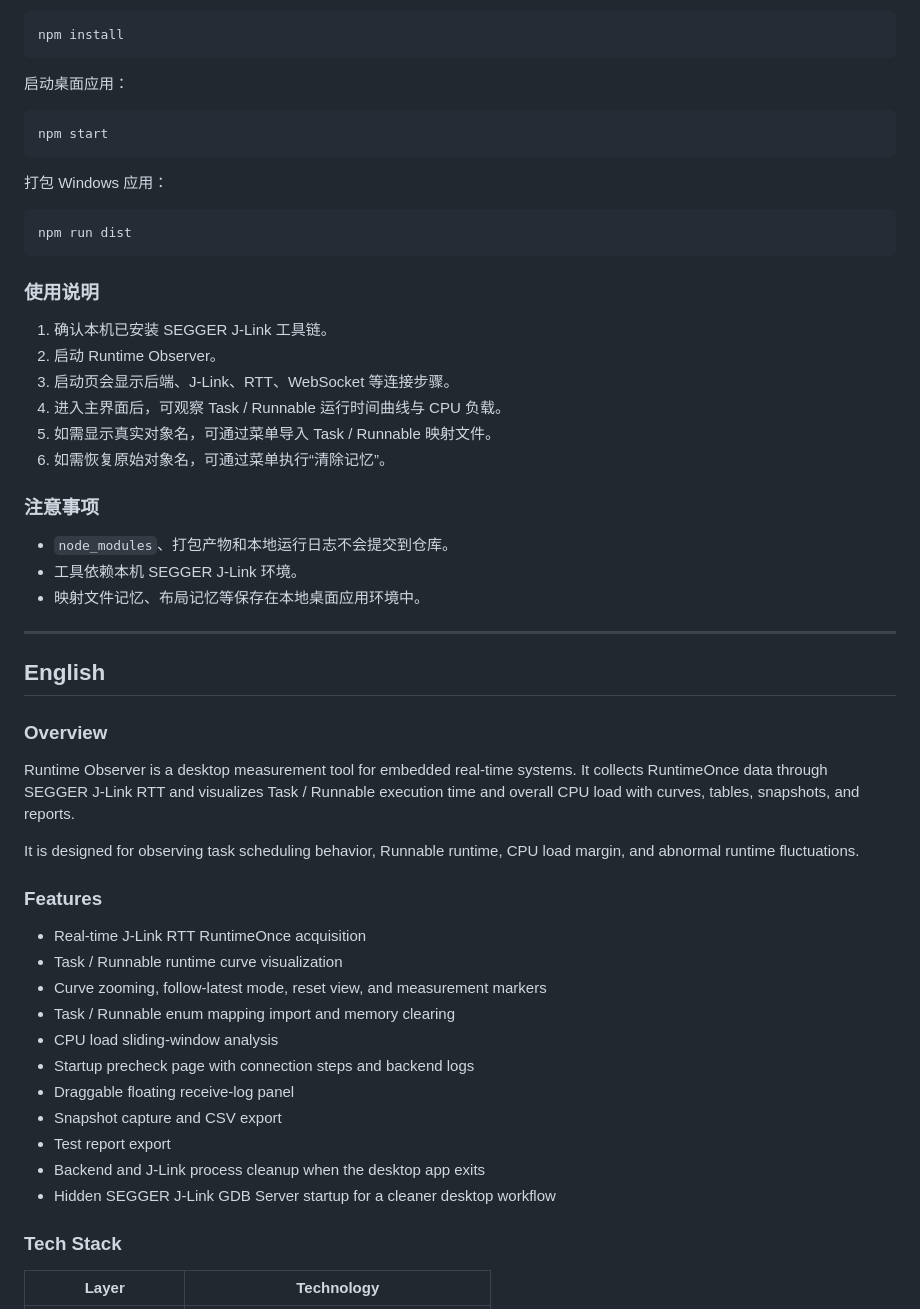
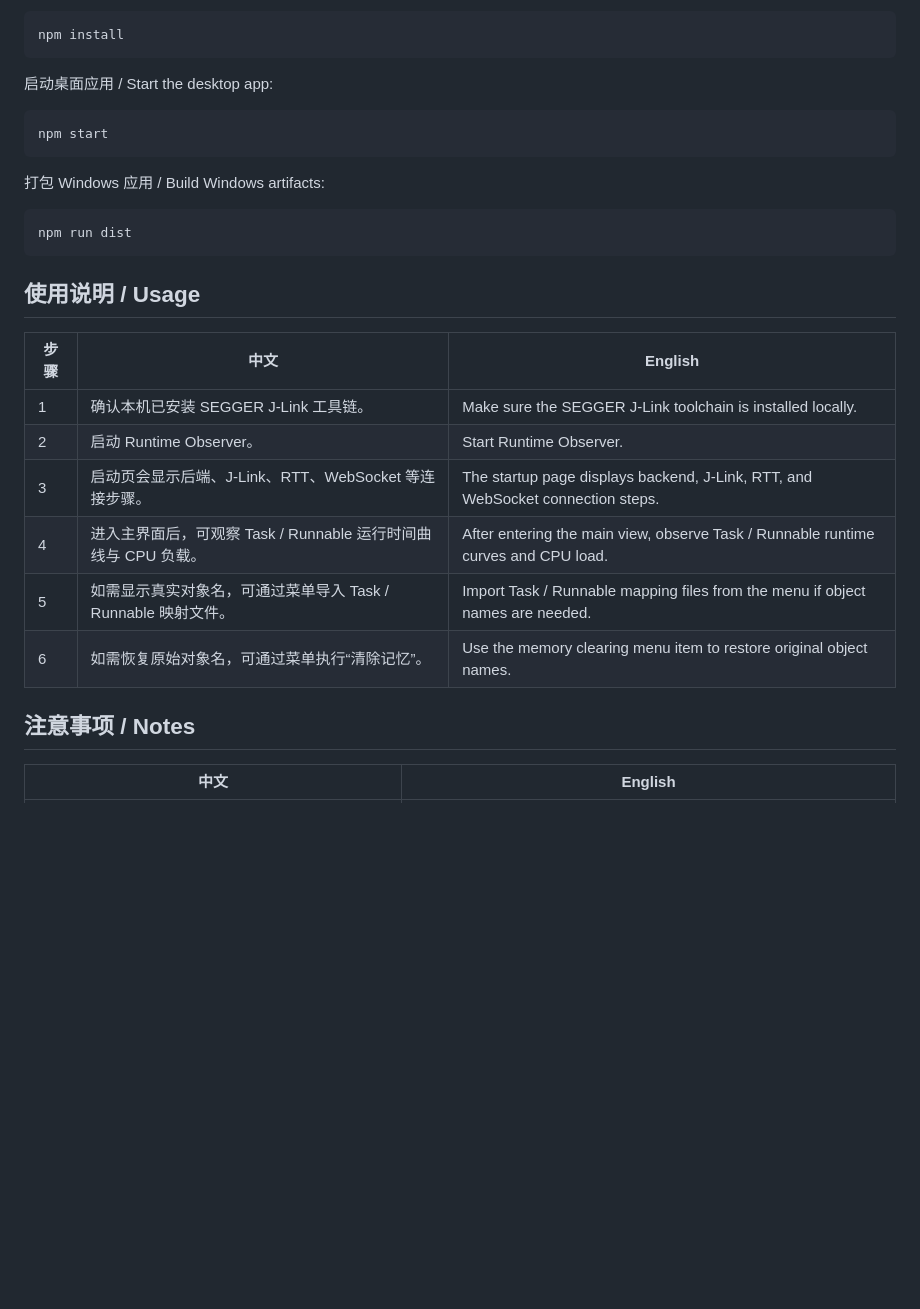
Before and after one commit to GitXueP/RTT_Os_Monitor, a Markdown page: README.md, the part around one of its changes. Rendered like a GitHub page; blank space fills up the shorter version.

````diff
--- a/README.md
+++ b/README.md
@@ -80,58 +83,30 @@ MCU RTT 二进制帧
 npm install
 ```
 
-启动桌面应用：
+启动桌面应用 / Start the desktop app:
 
 ```powershell
 npm start
 ```
 
-打包 Windows 应用：
+打包 Windows 应用 / Build Windows artifacts:
 
 ```powershell
 npm run dist
 ```
 
-### 使用说明
+## 使用说明 / Usage
 
-1. 确认本机已安装 SEGGER J-Link 工具链。
-2. 启动 Runtime Observer。
-3. 启动页会显示后端、J-Link、RTT、WebSocket 等连接步骤。
-4. 进入主界面后，可观察 Task / Runnable 运行时间曲线与 CPU 负载。
-5. 如需显示真实对象名，可通过菜单导入 Task / Runnable 映射文件。
-6. 如需恢复原始对象名，可通过菜单执行“清除记忆”。
+| 步骤 | 中文 | English |
+| --- | --- | --- |
+| 1 | 确认本机已安装 SEGGER J-Link 工具链。 | Make sure the SEGGER J-Link toolchain is installed locally. |
+| 2 | 启动 Runtime Observer。 | Start Runtime Observer. |
+| 3 | 启动页会显示后端、J-Link、RTT、WebSocket 等连接步骤。 | The startup page displays backend, J-Link, RTT, and WebSocket connection steps. |
+| 4 | 进入主界面后，可观察 Task / Runnable 运行时间曲线与 CPU 负载。 | After entering the main view, observe Task / Runnable runtime curves and CPU load. |
+| 5 | 如需显示真实对象名，可通过菜单导入 Task / Runnable 映射文件。 | Import Task / Runnable mapping files from the menu if object names are needed. |
+| 6 | 如需恢复原始对象名，可通过菜单执行“清除记忆”。 | Use the memory clearing menu item to restore original object names. |
 
-### 注意事项
+## 注意事项 / Notes
 
-- `node_modules`、打包产物和本地运行日志不会提交到仓库。
-- 工具依赖本机 SEGGER J-Link 环境。
-- 映射文件记忆、布局记忆等保存在本地桌面应用环境中。
-
----
-
-## English
-
-### Overview
-
-Runtime Observer is a desktop measurement tool for embedded real-time systems. It collects RuntimeOnce data through SEGGER J-Link RTT and visualizes Task / Runnable execution time and overall CPU load with curves, tables, snapshots, and reports.
-
-It is designed for observing task scheduling behavior, Runnable runtime, CPU load margin, and abnormal runtime fluctuations.
-
-### Features
-
-- Real-time J-Link RTT RuntimeOnce acquisition
-- Task / Runnable runtime curve visualization
-- Curve zooming, follow-latest mode, reset view, and measurement markers
-- Task / Runnable enum mapping import and memory clearing
-- CPU load sliding-window analysis
-- Startup precheck page with connection steps and backend logs
-- Draggable floating receive-log panel
-- Snapshot capture and CSV export
-- Test report export
-- Backend and J-Link process cleanup when the desktop app exits
-- Hidden SEGGER J-Link GDB Server startup for a cleaner desktop workflow
-
-### Tech Stack
-
-| Layer | Technology |
+| 中文 | English |
 | --- | --- |
````
Also changed, not shown: other parts of README.md (+42 -111 lines).
